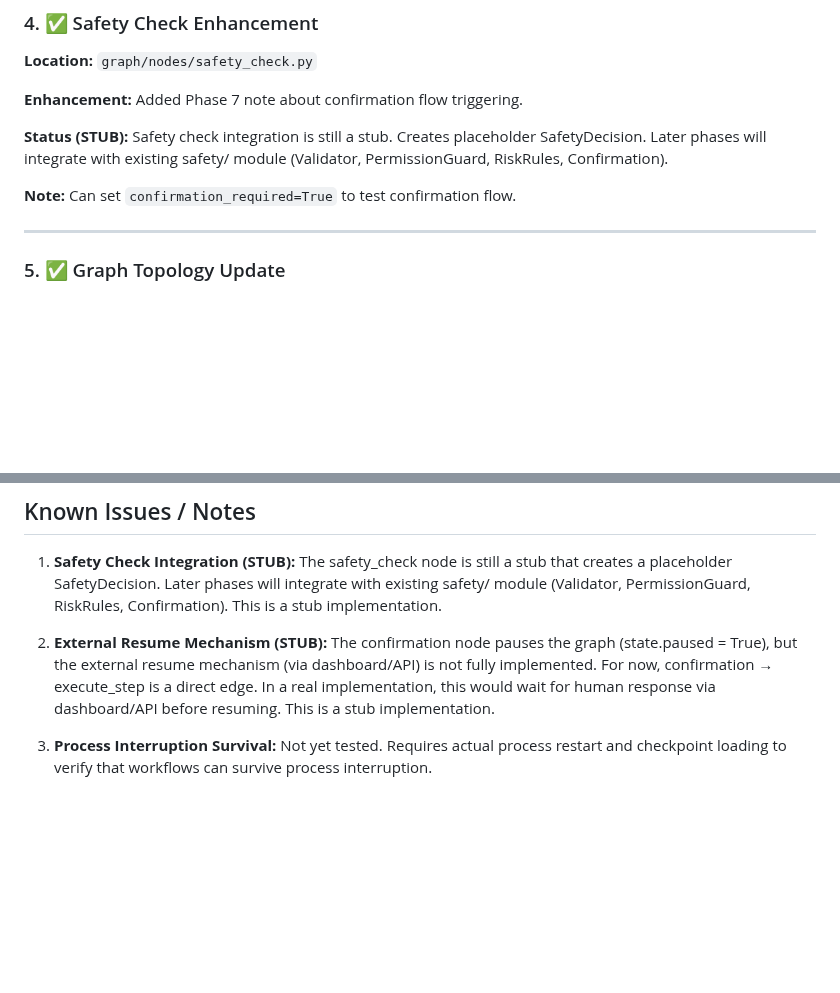
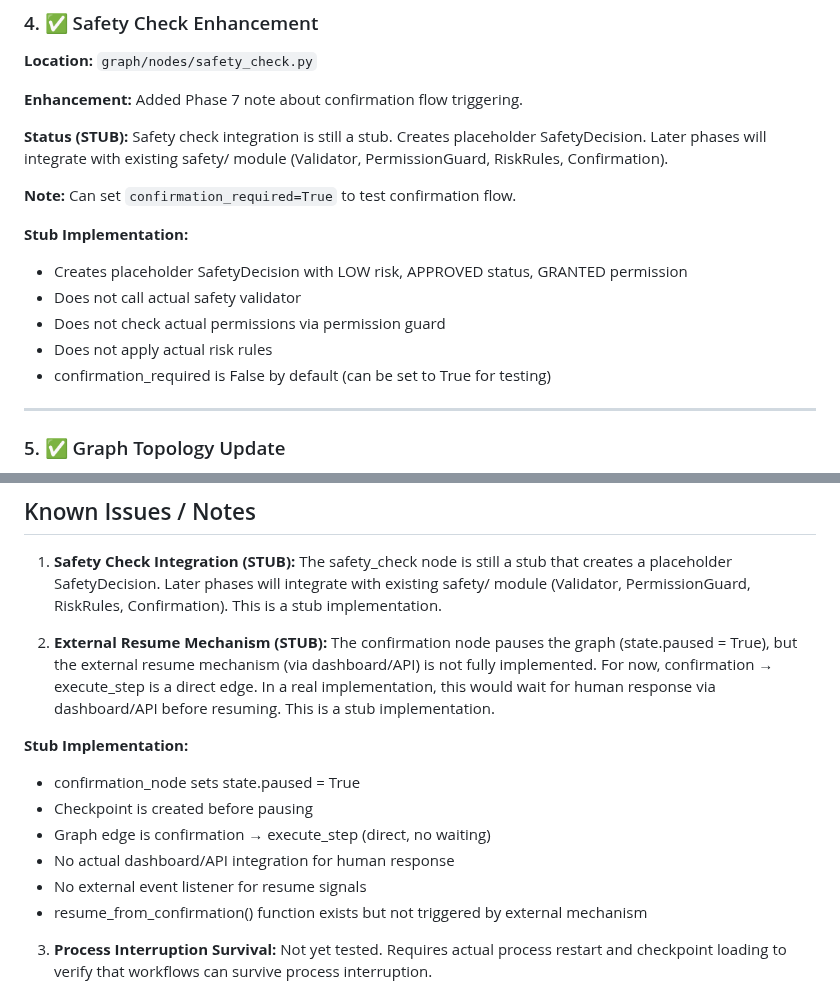
Before and after one commit to Hanan-Abbas/Operonix, a Markdown page: migration/PHASE_7_COMPLETION.md, 2 parts joined by grey strips. Drawn GitHub-style; blank space fills up the shorter version.

```diff
--- a/migration/PHASE_7_COMPLETION.md
+++ b/migration/PHASE_7_COMPLETION.md
@@ -131,6 +131,13 @@ RESUME
 **Status (STUB):** Safety check integration is still a stub. Creates placeholder SafetyDecision. Later phases will integrate with existing safety/ module (Validator, PermissionGuard, RiskRules, Confirmation).
 
 **Note:** Can set `confirmation_required=True` to test confirmation flow.
+
+**Stub Implementation:**
+- Creates placeholder SafetyDecision with LOW risk, APPROVED status, GRANTED permission
+- Does not call actual safety validator
+- Does not check actual permissions via permission guard
+- Does not apply actual risk rules
+- confirmation_required is False by default (can be set to True for testing)
 
 ---
 
@@ -270,6 +277,14 @@ START → INTAKE → OBSERVE → ANALYZE_INTENT → RETRIEVE_KNOWLEDGE → CREAT
 
 2. **External Resume Mechanism (STUB):** The confirmation node pauses the graph (state.paused = True), but the external resume mechanism (via dashboard/API) is not fully implemented. For now, confirmation → execute_step is a direct edge. In a real implementation, this would wait for human response via dashboard/API before resuming. This is a stub implementation.
 
+**Stub Implementation:**
+- confirmation_node sets state.paused = True
+- Checkpoint is created before pausing
+- Graph edge is confirmation → execute_step (direct, no waiting)
+- No actual dashboard/API integration for human response
+- No external event listener for resume signals
+- resume_from_confirmation() function exists but not triggered by external mechanism
+
 3. **Process Interruption Survival:** Not yet tested. Requires actual process restart and checkpoint loading to verify that workflows can survive process interruption.
 
 4. **Re-observe Environment:** Phase 6 stub (actual observation in Phase 9). The observe node can check postconditions but does not implement actual context observation.
```
